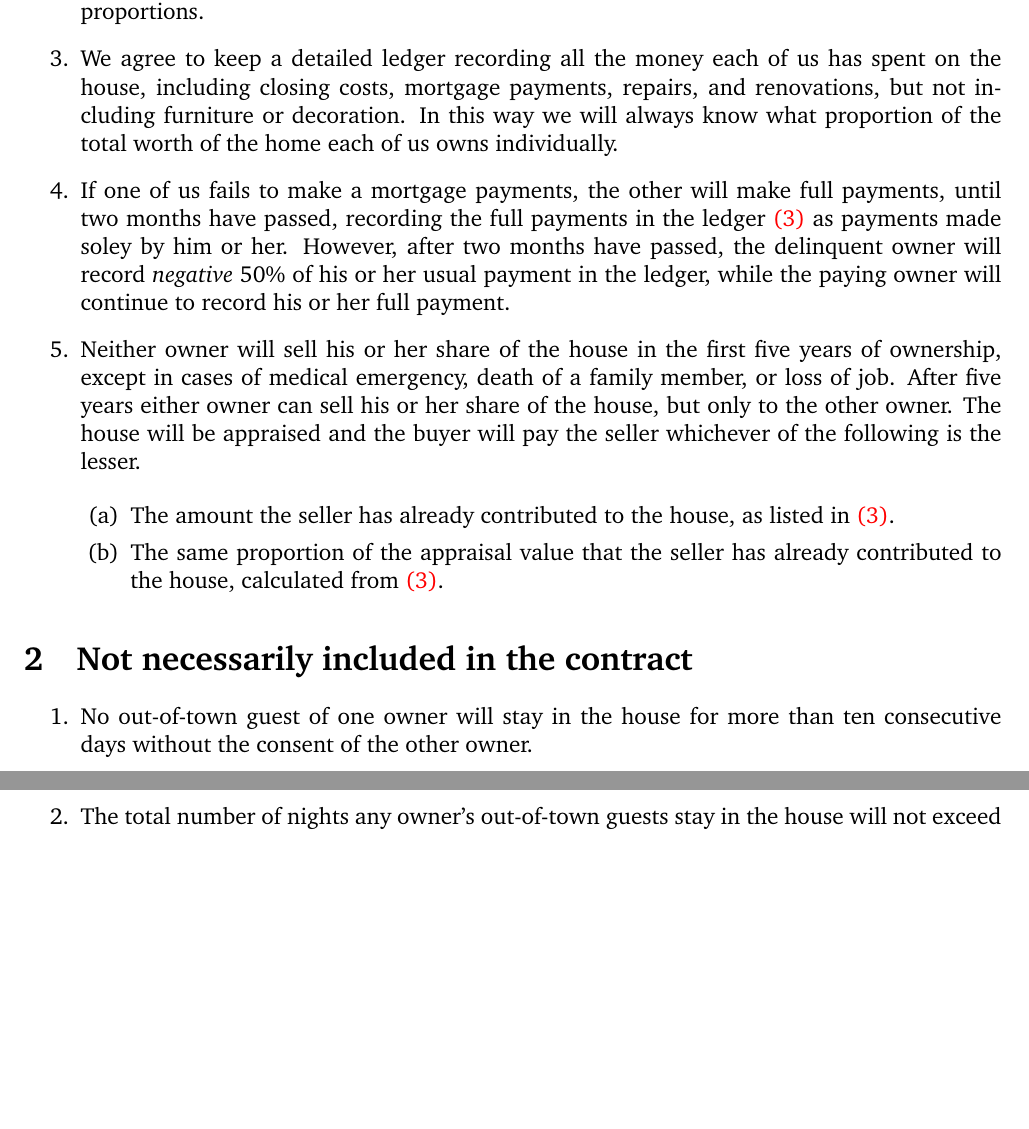
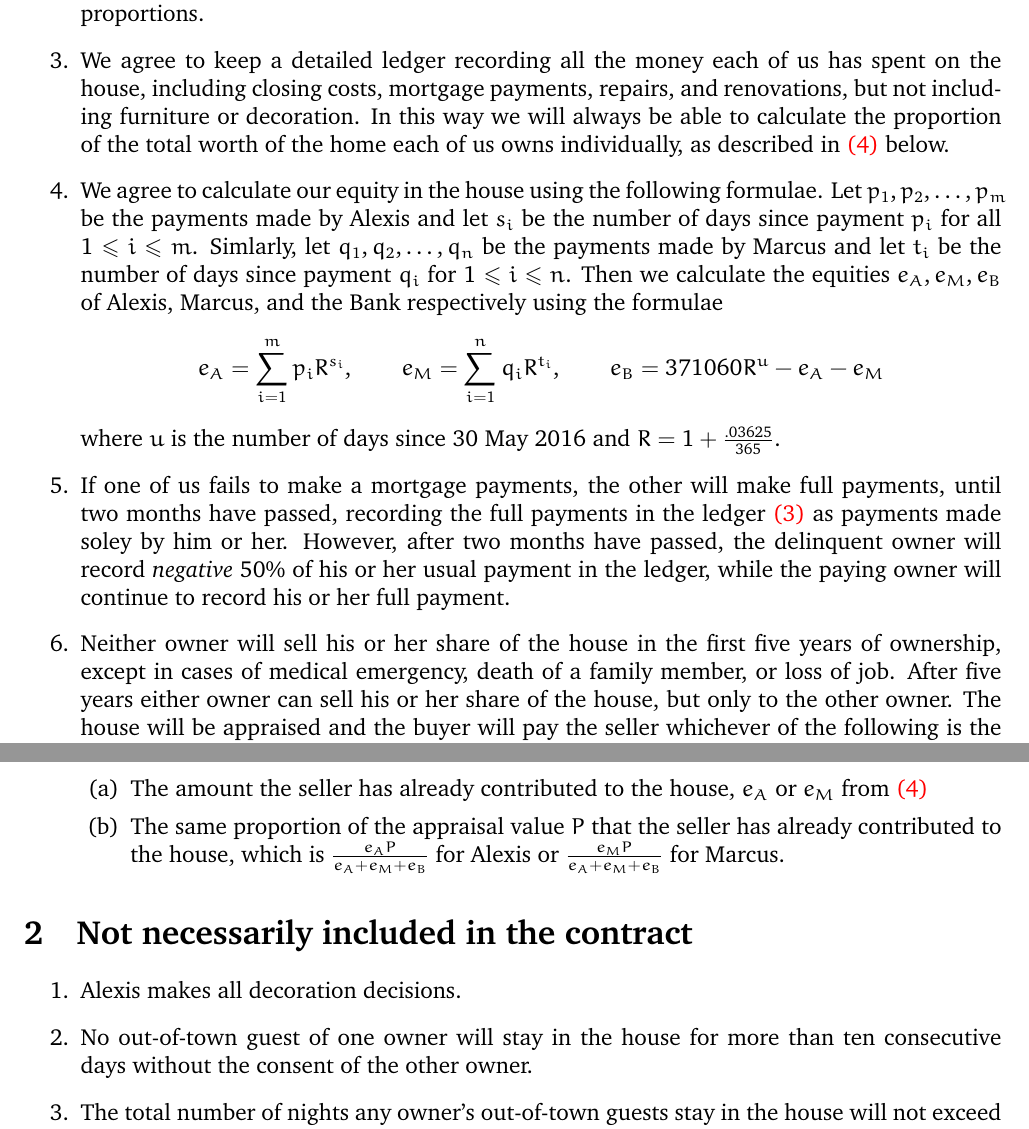
Before and after one commit to marcusjbishop/house, a LaTeX document (contract.tex): two parts of pages 1 and 2 of 2, joined at a grey line, cut so that both start at the same text, the shorter picture padded with empty space. Compiled offline with pdfLaTeX.

Commit message:
added better formula

```diff
--- a/contract.tex
+++ b/contract.tex
@@ -26,9 +26,23 @@ only if mutually agreeable, and in equal proportions.
 \item\label{ledger} We agree to keep a detailed ledger recording all
 the money each of us has spent on the house, including closing costs,
 mortgage payments, repairs, and renovations, but not including
-furniture or decoration. In this way we will always know what
-proportion of the total worth of the home each of us owns
-individually.
+furniture or decoration. In this way we will always be able to calculate
+the proportion of the total worth of the home each of us owns
+individually, as described in \autoref{calculation} below.
+
+\item\label{calculation} We agree to calculate our equity in the house using
+the following formulae. Let $p_1,p_2,\ldots,p_m$ be the payments
+made by Alexis and let $s_i$ be the number of days since payment
+$p_i$ for all $1\le i\le m$. Simlarly, let $q_1,q_2,\ldots,q_n$
+be the payments made by Marcus and let $t_i$ be the number of days
+since payment $q_i$ for $1\le i\le n$. Then we calculate
+the equities $e_A,e_M,e_B$ of Alexis, Marcus, and the Bank respectively
+using the formulae
+\[e_A=\sum_{i=1}^mp_iR^{s_i},\qquad
+e_M=\sum_{i=1}^nq_iR^{t_i},\qquad
+e_B=371060R^u-e_A-e_M\]
+where $u$ is the number of days since 30~May~2016 and
+$R=1+\frac{.03625}{365}$.
 
 \item If one of us fails to make a mortgage payments, the other will
 make full payments, until two months have passed, recording the full
@@ -47,15 +61,20 @@ to the other owner. The house will be appraised and the
 buyer will pay the seller whichever of the following is the lesser.
 
 \begin{enumerate} \item The amount the seller has already contributed
-to the house, as listed in \autoref{ledger}.
+to the house, $e_A$ or $e_M$ from \autoref{calculation}
 
 \item The same proportion
-of the appraisal value that the seller has already contributed to the
-house, calculated from \autoref{ledger}. \end{enumerate}
+of the appraisal value $P$ that the seller has already contributed to the
+house, which is $\frac{e_AP}{e_A+e_M+e_B}$ for Alexis or
+$\frac{e_MP}{e_A+e_M+e_B}$ for Marcus.
+
+\end{enumerate}
 \end{enumerate}
 
 \section{Not necessarily included in the contract}
 \begin{enumerate}
+
+\item Alexis makes all decoration decisions.
 
 \item No out-of-town guest of one owner will stay in the house for
 more than ten consecutive days without the consent of the
```
